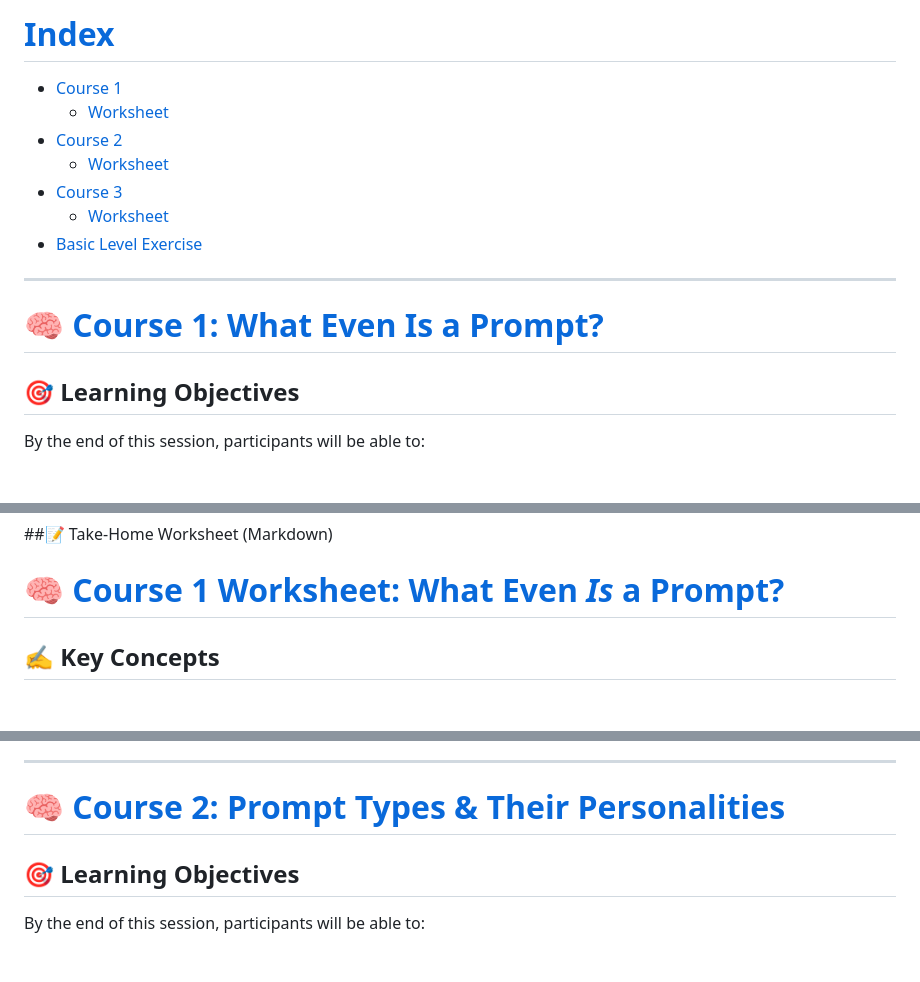
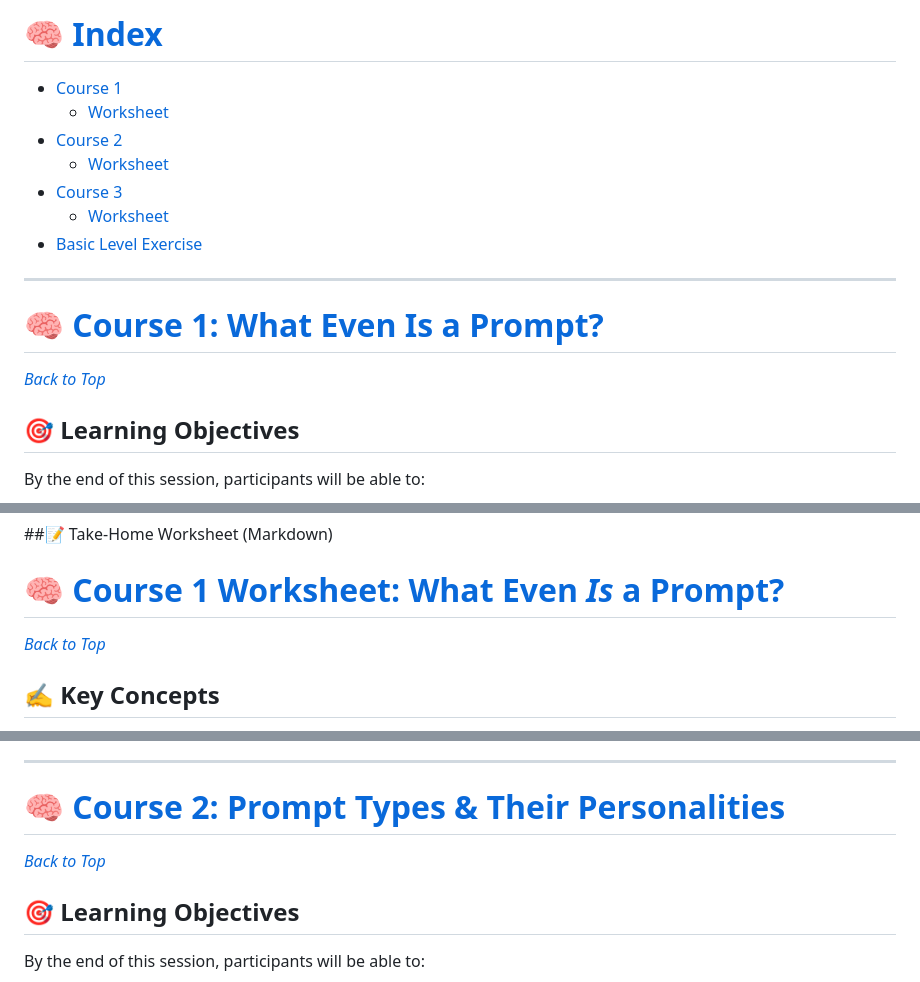
Before and after one commit to mathewrtaylor/introduction-to-ai, a Markdown page: Instruction/Prompt Engineering/Foundations of Prompting.md, 3 parts joined by grey strips. GitHub-like rendering; blank space fills up the shorter version.

```diff
--- a/Instruction/Prompt Engineering/Foundations of Prompting.md
+++ b/Instruction/Prompt Engineering/Foundations of Prompting.md
@@ -1,4 +1,4 @@
-# [Index](#index)
+# 🧠 [Index](#-index)
 - [Course 1](#-course-1-what-even-is-a-prompt)
     - [Worksheet](#-course-1-worksheet-what-even-is-a-prompt)
 - [Course 2](#-course-2-prompt-types--their-personalities)
@@ -11,6 +11,8 @@
 
 
 # 🧠 [Course 1: What Even Is a Prompt?](#-course-1-what-even-is-a-prompt)
+
+*[Back to Top](#-index)*
 
 ## 🎯 Learning Objectives
 By the end of this session, participants will be able to:
@@ -96,6 +98,7 @@ D) The AI becomes sentient (just kidding)<br>
 ##📝 Take-Home Worksheet (Markdown)
 
 # 🧠 [Course 1 Worksheet: What Even *Is* a Prompt?](#-course-1-worksheet-what-even-is-a-prompt)
+*[Back to Top](#-index)*
 
 ## ✍️ Key Concepts
 - A **prompt** is the instruction or input given to an AI model.
@@ -124,6 +127,8 @@ Write a prompt for each scenario below:
 
 ---
 # 🧠 [Course 2: Prompt Types & Their Personalities](#-course-2-prompt-types--their-personalities)
+*[Back to Top](#-index)*
+
 
 ## 🎯 Learning Objectives
 By the end of this session, participants will be able to:
```
Also changed, not shown: other parts of Instruction/Prompt Engineering/Foundations of Prompting.md (+7 -0 lines), Instruction/Prompt Engineering/README.md (+4 -4 lines).
